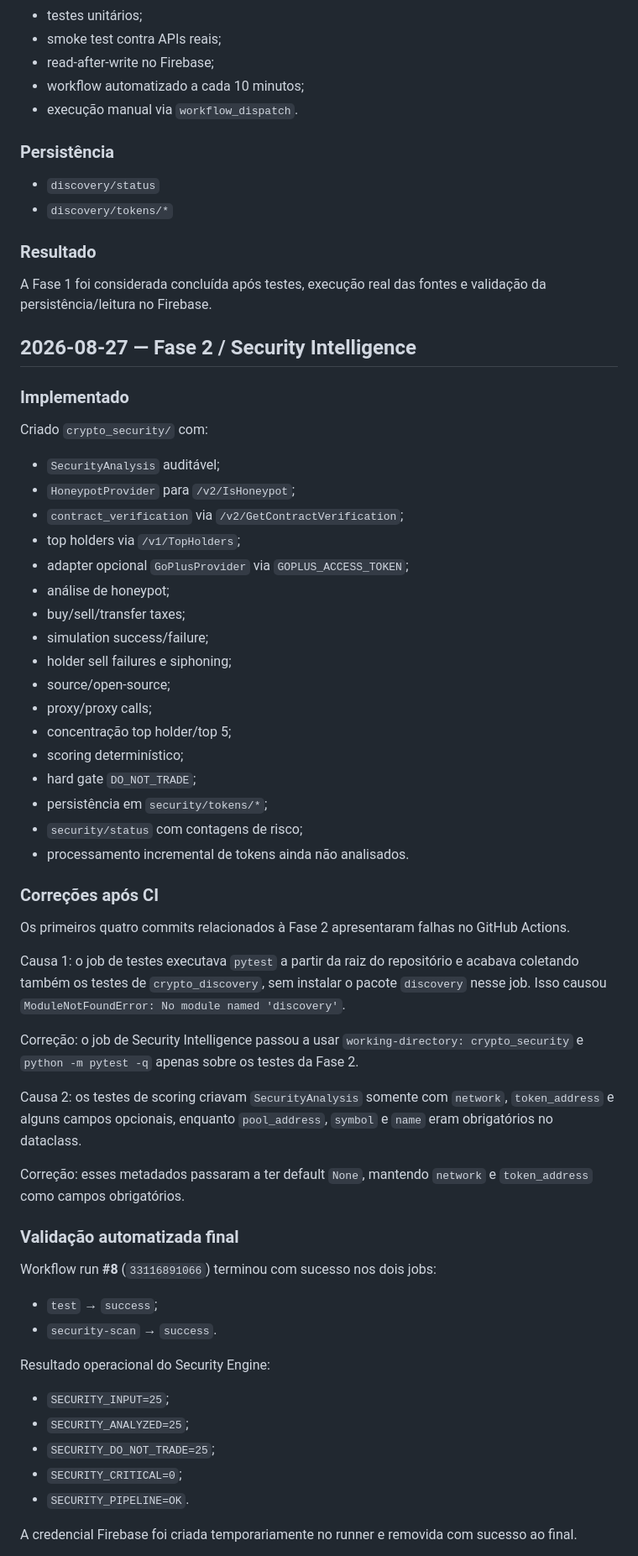
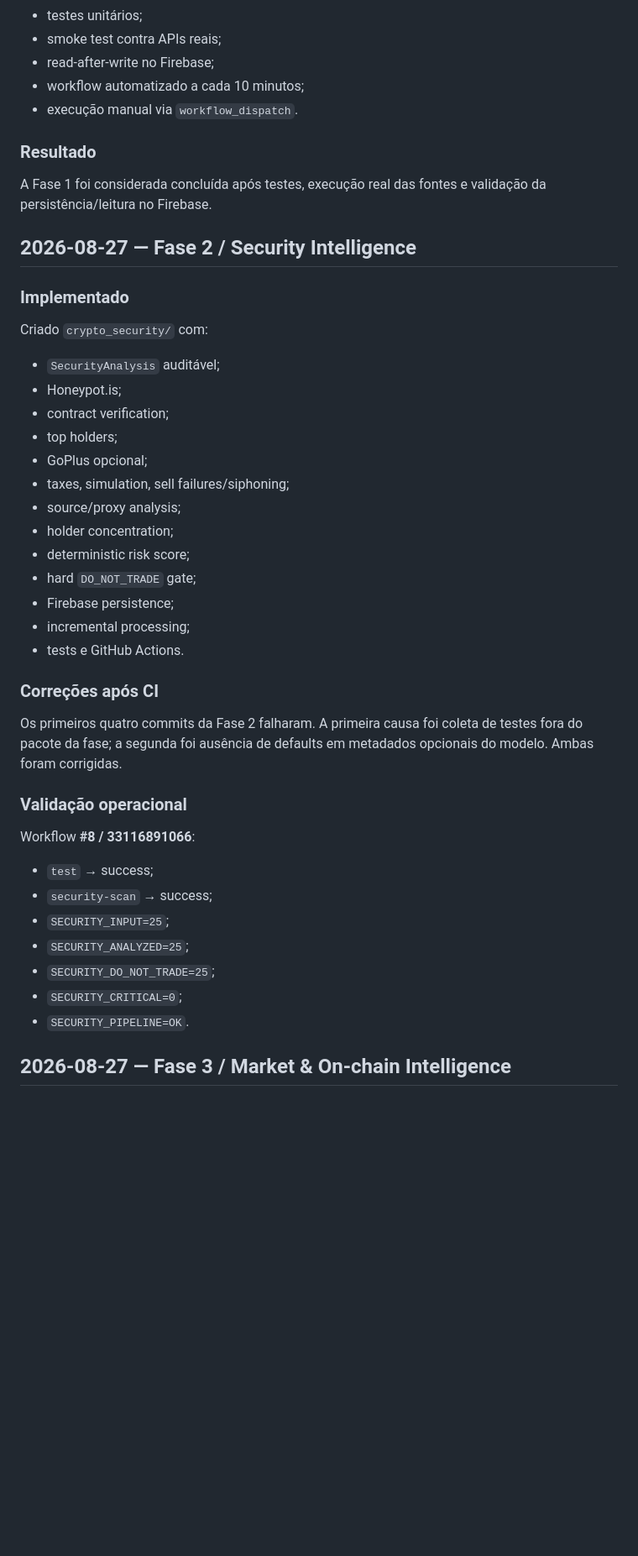
Before and after one commit to tiagodeazevedoferreira/BrAInChain_v227082026, a Markdown page: CRYPTO_AUTONOMOUS_TRADING/IMPLEMENTATION_LOG.md, the part around one of its changes. Shown at 84% size. Drawn GitHub-style; blank space fills up the shorter version.

```diff
--- a/CRYPTO_AUTONOMOUS_TRADING/IMPLEMENTATION_LOG.md
+++ b/CRYPTO_AUTONOMOUS_TRADING/IMPLEMENTATION_LOG.md
@@ -39,10 +39,6 @@ Implementado o módulo `crypto_discovery/` com:
 - workflow automatizado a cada 10 minutos;
 - execução manual via `workflow_dispatch`.
 
-### Persistência
-- `discovery/status`
-- `discovery/tokens/*`
-
 ### Resultado
 A Fase 1 foi considerada concluída após testes, execução real das fontes e validação da persistência/leitura no Firebase.
 
@@ -51,45 +47,31 @@ A Fase 1 foi considerada concluída após testes, execução real das fontes e v
 ### Implementado
 Criado `crypto_security/` com:
 - `SecurityAnalysis` auditável;
-- `HoneypotProvider` para `/v2/IsHoneypot`;
-- `contract_verification` via `/v2/GetContractVerification`;
-- top holders via `/v1/TopHolders`;
-- adapter opcional `GoPlusProvider` via `GOPLUS_ACCESS_TOKEN`;
-- análise de honeypot;
-- buy/sell/transfer taxes;
-- simulation success/failure;
-- holder sell failures e siphoning;
-- source/open-source;
-- proxy/proxy calls;
-- concentração top holder/top 5;
-- scoring determinístico;
-- hard gate `DO_NOT_TRADE`;
-- persistência em `security/tokens/*`;
-- `security/status` com contagens de risco;
-- processamento incremental de tokens ainda não analisados.
+- Honeypot.is;
+- contract verification;
+- top holders;
+- GoPlus opcional;
+- taxes, simulation, sell failures/siphoning;
+- source/proxy analysis;
+- holder concentration;
+- deterministic risk score;
+- hard `DO_NOT_TRADE` gate;
+- Firebase persistence;
+- incremental processing;
+- tests e GitHub Actions.
 
 ### Correções após CI
-Os primeiros quatro commits relacionados à Fase 2 apresentaram falhas no GitHub Actions.
+Os primeiros quatro commits da Fase 2 falharam. A primeira causa foi coleta de testes fora do pacote da fase; a segunda foi ausência de defaults em metadados opcionais do modelo. Ambas foram corrigidas.
 
-Causa 1: o job de testes executava `pytest` a partir da raiz do repositório e acabava coletando também os testes de `crypto_discovery`, sem instalar o pacote `discovery` nesse job. Isso causou `ModuleNotFoundError: No module named 'discovery'`.
-
-Correção: o job de Security Intelligence passou a usar `working-directory: crypto_security` e `python -m pytest -q` apenas sobre os testes da Fase 2.
-
-Causa 2: os testes de scoring criavam `SecurityAnalysis` somente com `network`, `token_address` e alguns campos opcionais, enquanto `pool_address`, `symbol` e `name` eram obrigatórios no dataclass.
-
-Correção: esses metadados passaram a ter default `None`, mantendo `network` e `token_address` como campos obrigatórios.
-
-### Validação automatizada final
-Workflow run **#8** (`33116891066`) terminou com sucesso nos dois jobs:
-- `test` → `success`;
-- `security-scan` → `success`.
-
-Resultado operacional do Security Engine:
+### Validação operacional
+Workflow **#8 / 33116891066**:
+- `test` → success;
+- `security-scan` → success;
 - `SECURITY_INPUT=25`;
 - `SECURITY_ANALYZED=25`;
 - `SECURITY_DO_NOT_TRADE=25`;
 - `SECURITY_CRITICAL=0`;
 - `SECURITY_PIPELINE=OK`.
 
-A credencial Firebase foi criada temporariamente no runner e removida com sucesso ao final.
+## 2026-08-27 — Fase 3 / Market & On-chain Intelligence
 
```
Also changed, not shown: other parts of CRYPTO_AUTONOMOUS_TRADING/IMPLEMENTATION_LOG.md (+47 -20 lines).
